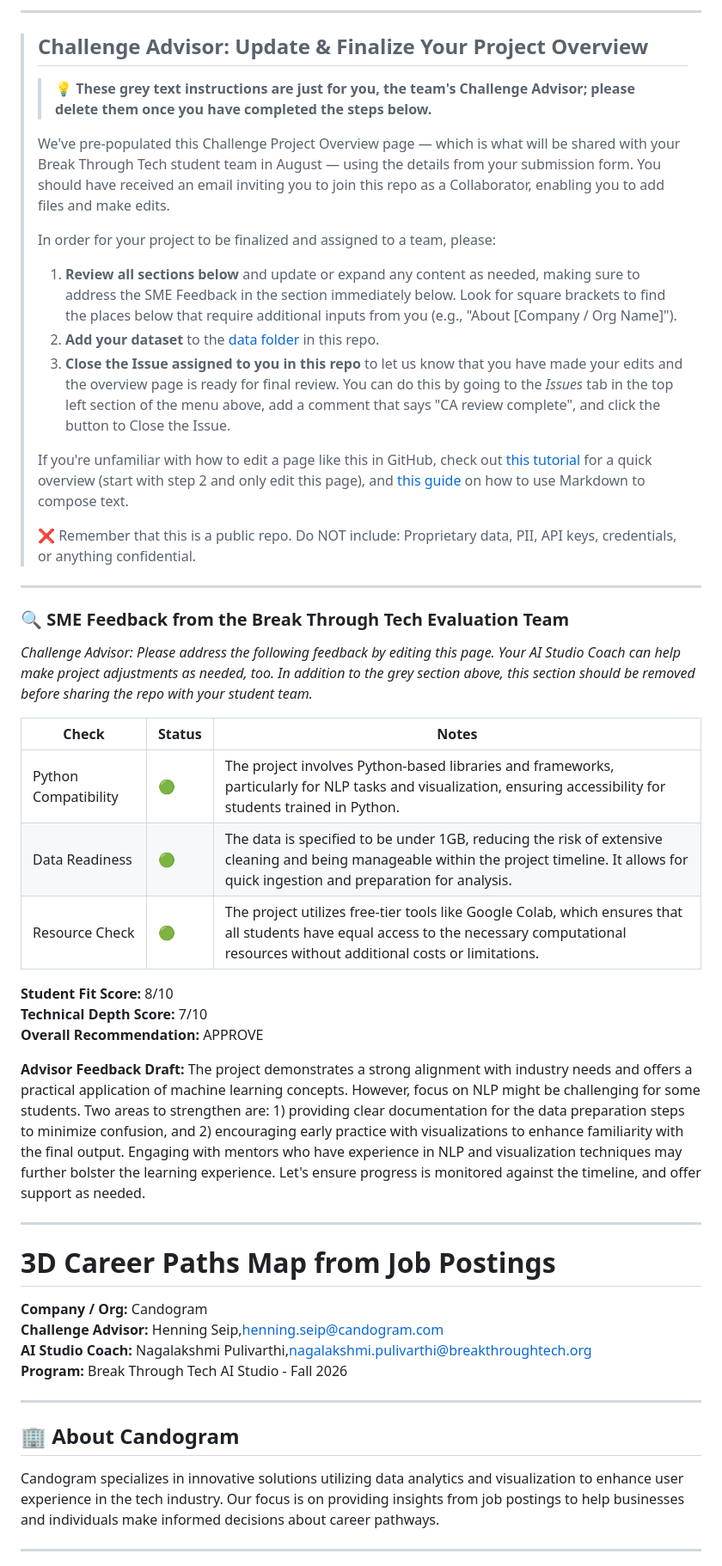
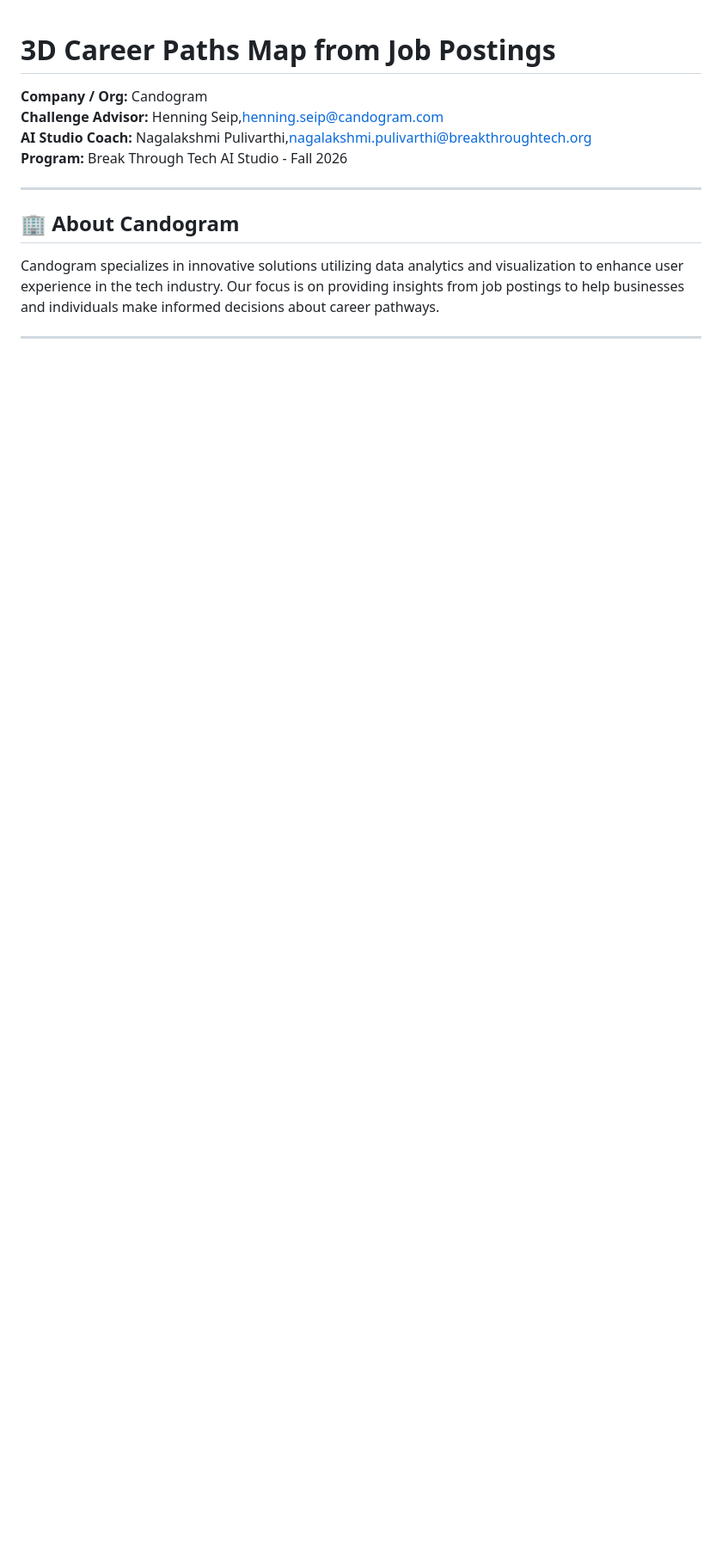
Before and after one commit to Break-Through-Tech/Candogram-1A-3d-career-paths-map-from-job-postings, a Markdown page: Challenge-Project-Overview.md, the part around the change. Shown at 86% size. Rendered like a GitHub page; blank space fills up the shorter version.

```diff
--- a/Challenge-Project-Overview.md
+++ b/Challenge-Project-Overview.md
@@ -1,42 +1,3 @@
----
-
-> ## Challenge Advisor: Update & Finalize Your Project Overview
->
-> > 💡 **These grey text instructions are just for you, the team's Challenge Advisor; please delete them once you have completed the steps below.**
->
-> We've pre-populated this Challenge Project Overview page — which is what will be shared with your Break Through Tech student team in August — using the details from your submission form. You should have received an email inviting you to join this repo as a Collaborator, enabling you to add files and make edits.
->
-> In order for your project to be finalized and assigned to a team, please:
-> 1. **Review all sections below** and update or expand any content as needed, making sure to address the SME Feedback in the section immediately below. Look for square brackets to find the places below that require additional inputs from you (e.g., "About [Company / Org Name]").
-> 2. **Add your dataset** to the [data folder](data) in this repo.
-> 3. **Close the Issue assigned to you in this repo** to let us know that you have made your edits and the overview page is ready for final review. You can do this by going to the _Issues_ tab in the top left section of the menu above, add a comment that says "CA review complete", and click the button to Close the Issue.
->
-> If you're unfamiliar with how to edit a page like this in GitHub, check out [this tutorial](https://ubc-lib-geo.github.io/gis-workshop-waml-template/content/handson/edit-readme.html) for a quick overview (start with step 2 and only edit this page), and [this guide](https://ubc-lib-geo.github.io/gis-workshop-waml-template/content/markdown.html) on how to use Markdown to compose text.
->
->
-> ❌ Remember that this is a public repo. Do NOT include: Proprietary data, PII, API keys, credentials, or anything confidential.
-
----
-
-### 🔍 SME Feedback from the Break Through Tech Evaluation Team
-
-*Challenge Advisor: Please address the following feedback by editing this page. Your AI Studio Coach can help make project adjustments as needed, too. In addition to the grey section above, this section should be removed before sharing the repo with your student team.*
-
-| Check | Status | Notes |
-|-------|--------|-------|
-| Python Compatibility | 🟢 | The project involves Python-based libraries and frameworks, particularly for NLP tasks and visualization, ensuring accessibility for students trained in Python. |
-| Data Readiness | 🟢 | The data is specified to be under 1GB, reducing the risk of extensive cleaning and being manageable within the project timeline. It allows for quick ingestion and preparation for analysis. |
-| Resource Check | 🟢 | The project utilizes free-tier tools like Google Colab, which ensures that all students have equal access to the necessary computational resources without additional costs or limitations. |
-
-**Student Fit Score:** 8/10
-**Technical Depth Score:** 7/10
-**Overall Recommendation:** APPROVE
-
-**Advisor Feedback Draft:**
-The project demonstrates a strong alignment with industry needs and offers a practical application of machine learning concepts. However, focus on NLP might be challenging for some students. Two areas to strengthen are: 1) providing clear documentation for the data preparation steps to minimize confusion, and 2) encouraging early practice with visualizations to enhance familiarity with the final output. Engaging with mentors who have experience in NLP and visualization techniques may further bolster the learning experience. Let's ensure progress is monitored against the timeline, and offer support as needed.
-
----
-
 # 3D Career Paths Map from Job Postings
 
 **Company / Org:** Candogram
```
